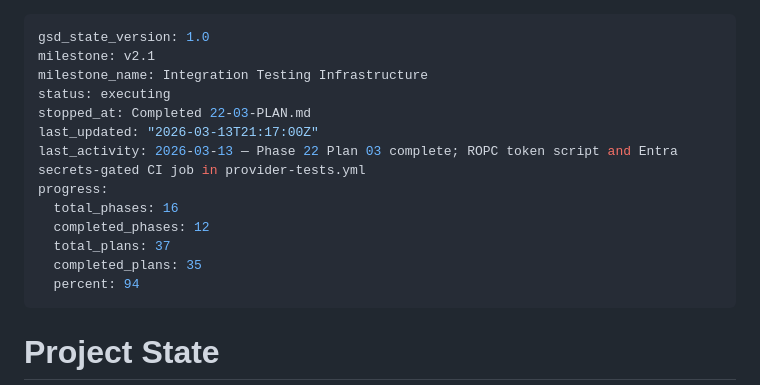
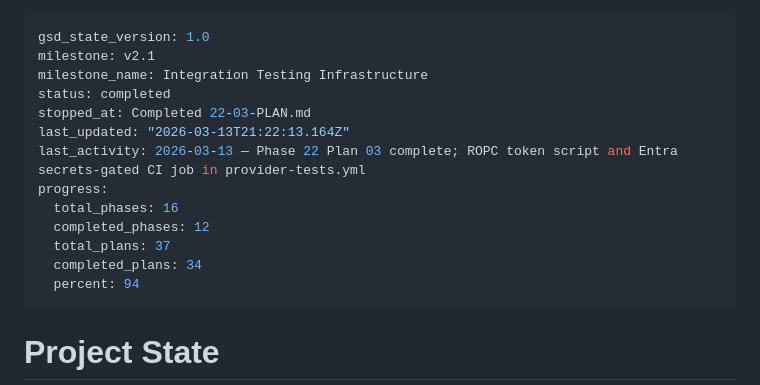
Before and after one commit to prodnull/unix-oidc, a Markdown page: .planning/STATE.md, the part around the change. Rendered like a GitHub page.

Commit message:
docs(phase-22): complete phase execution

```diff
--- a/.planning/STATE.md
+++ b/.planning/STATE.md
@@ -2,15 +2,15 @@
 gsd_state_version: 1.0
 milestone: v2.1
 milestone_name: Integration Testing Infrastructure
-status: executing
+status: completed
 stopped_at: Completed 22-03-PLAN.md
-last_updated: "2026-03-13T21:17:00Z"
+last_updated: "2026-03-13T21:22:13.164Z"
 last_activity: 2026-03-13 — Phase 22 Plan 03 complete; ROPC token script and Entra secrets-gated CI job in provider-tests.yml
 progress:
   total_phases: 16
   completed_phases: 12
   total_plans: 37
-  completed_plans: 35
+  completed_plans: 34
   percent: 94
 ---
 
```
Also changed, not shown: .planning/ROADMAP.md (+1 -1 lines), 1 other file.
